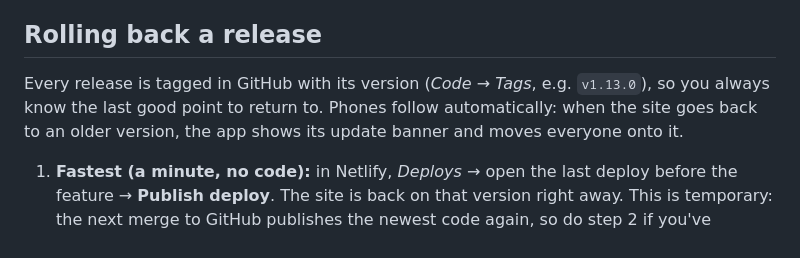
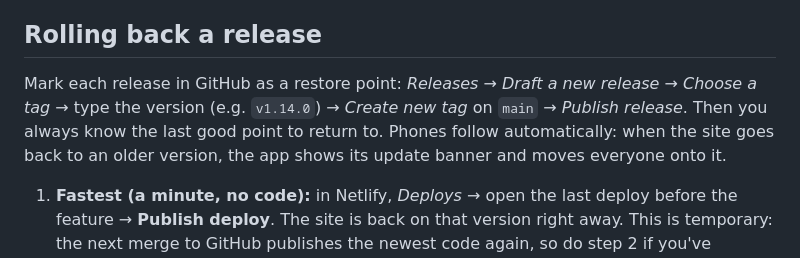
Before and after one commit to sureamiceman/koinossecurity, a Markdown page: README.md, the part around the change. Drawn GitHub-style.

Commit message:
README: how to mark a release as a restore point in GitHub
Co-Authored-By: Claude Opus 5.5 <noreply@anthropic.com>
Claude-Session: https://claude.ai/code/session_01EQdfTsKcDD4X6ntWXquqPR

```diff
--- a/README.md
+++ b/README.md
@@ -92,7 +92,7 @@ Replies to the email go to whoever submitted the count, unless *Replies go to* i
 
 ## Rolling back a release
 
-Every release is tagged in GitHub with its version (*Code → Tags*, e.g. `v1.13.0`), so you always know the last good point to return to. Phones follow automatically: when the site goes back to an older version, the app shows its update banner and moves everyone onto it.
+Mark each release in GitHub as a restore point: *Releases → Draft a new release → Choose a tag* → type the version (e.g. `v1.14.0`) → *Create new tag* on `main` → *Publish release*. Then you always know the last good point to return to. Phones follow automatically: when the site goes back to an older version, the app shows its update banner and moves everyone onto it.
 
 1. **Fastest (a minute, no code):** in Netlify, *Deploys* → open the last deploy before the feature → **Publish deploy**. The site is back on that version right away. This is temporary: the next merge to GitHub publishes the newest code again, so do step 2 if you've decided for good.
 2. **For good:** on GitHub, open the merged pull request for the feature → **Revert** → merge the pull request it creates. Netlify publishes the reverted code.
```
